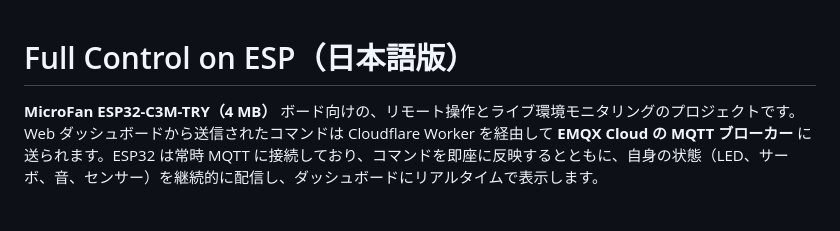
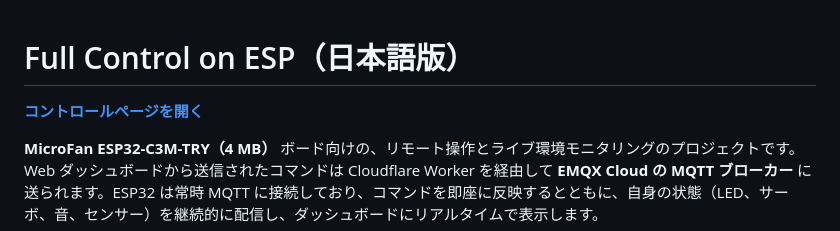
Before and after one commit to phyo-wai-soe-jp/Full-control-on-ESP32, a Markdown page: README.ja.md, the part around the change. GitHub-like rendering; blank space fills up the shorter version.

Commit message:
Add a direct link to the control page at the top of both READMEs.
Co-Authored-By: Claude Sonnet 5 <noreply@anthropic.com>

```diff
--- a/README.ja.md
+++ b/README.ja.md
@@ -1,4 +1,6 @@
 # Full Control on ESP（日本語版）
+
+**[コントロールページを開く](https://esp32-remote-control.kd1454812.workers.dev)**
 
 **MicroFan ESP32-C3M-TRY（4 MB）** ボード向けの、リモート操作とライブ環境モニタリングのプロジェクトです。Web ダッシュボードから送信されたコマンドは Cloudflare Worker を経由して **EMQX Cloud の MQTT ブローカー** に送られます。ESP32 は常時 MQTT に接続しており、コマンドを即座に反映するとともに、自身の状態（LED、サーボ、音、センサー）を継続的に配信し、ダッシュボードにリアルタイムで表示します。
 
```
Also changed, not shown: README.md (+2 -0 lines).
